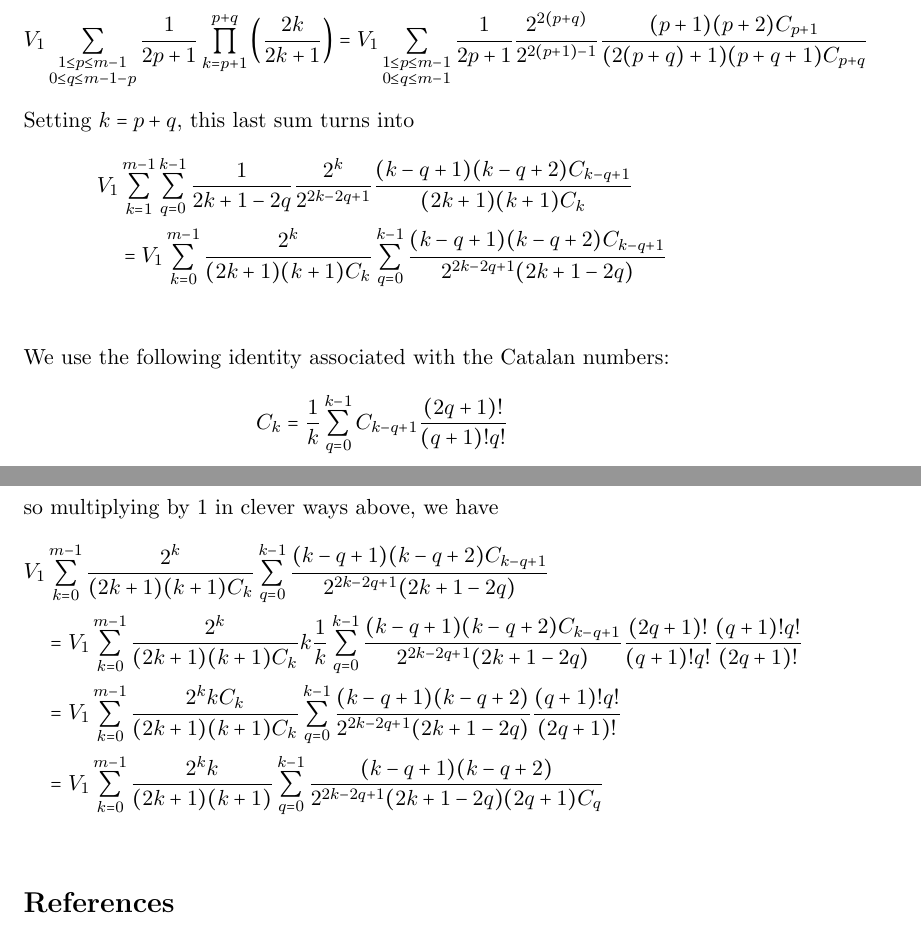
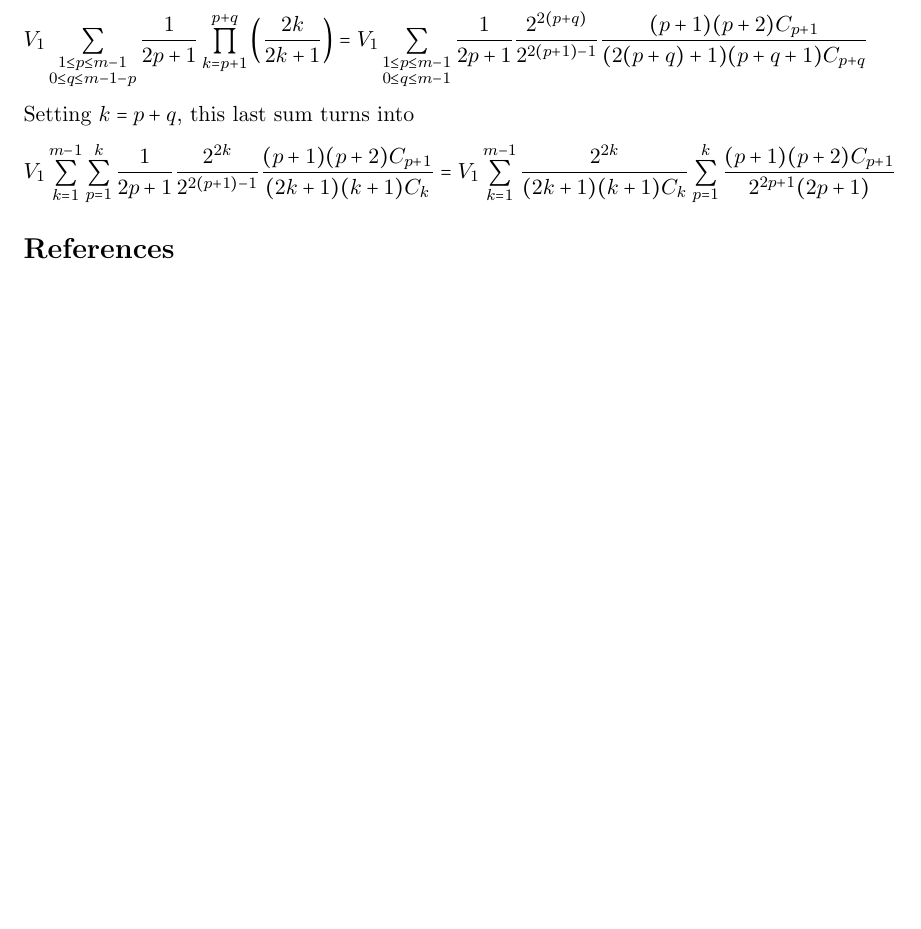
Before and after one commit to steuyve/mastersthesis, a LaTeX document (MATH651/writing/notes-nice.tex): two parts of pages 16 and 17 of 17 before the commit and part of page 16 of 17 after it, the two joined at a grey line, cut so that both start at the same text, the shorter picture padded with empty space. Compiled offline with pdfLaTeX.

Commit message:
Rewrite things in terms of k and p instead of k and q. Get rid of overenthusiastic application of Catalan numbers identity.

```diff
--- a/MATH651/writing/notes-nice.tex
+++ b/MATH651/writing/notes-nice.tex
@@ -394,19 +394,7 @@ V_{1}\sum\limits_{\substack{1\leq p \leq m-1 \\ 0 \leq q \leq m - 1 - p}}\frac{1
 \end{equation*}
 Setting $k = p+q$, this last sum turns into
 \begin{align*}
-&V_1\sum\limits_{k=1}^{m-1}\sum\limits_{q=0}^{k-1}\frac{1}{2k+1-2q}\frac{2^k}{2^{2k-2q+1}}\frac{(k-q+1)(k-q+2)C_{k-q+1}}{(2k+1)(k+1)C_k} \\
-&\quad= V_1\sum\limits_{k=0}^{m-1}\frac{2^k}{(2k+1)(k+1)C_k}\sum\limits_{q=0}^{k-1}\frac{(k-q+1)(k-q+2)C_{k-q+1}}{2^{2k-2q+1}(2k+1-2q)} \\
-\end{align*}
-We use the following identity associated with the Catalan numbers:
-\begin{equation*}
-C_k = \frac{1}{k}\sum\limits_{q=0}^{k-1}C_{k-q+1}\frac{(2q+1)!}{(q+1)!q!}
-\end{equation*}
-so multiplying by 1 in clever ways above, we have
-\begin{align*}
-&V_1\sum\limits_{k=0}^{m-1}\frac{2^k}{(2k+1)(k+1)C_k}\sum\limits_{q=0}^{k-1}\frac{(k-q+1)(k-q+2)C_{k-q+1}}{2^{2k-2q+1}(2k+1-2q)} \\
-&\quad=V_1\sum\limits_{k=0}^{m-1}\frac{2^k}{(2k+1)(k+1)C_k}k\frac{1}{k}\sum\limits_{q=0}^{k-1}\frac{(k-q+1)(k-q+2)C_{k-q+1}}{2^{2k-2q+1}(2k+1-2q)}\frac{(2q+1)!}{(q+1)!q!}\frac{(q+1)!q!}{(2q+1)!} \\
-&\quad=V_1\sum\limits_{k=0}^{m-1}\frac{2^kkC_k}{(2k+1)(k+1)C_k}\sum\limits_{q=0}^{k-1}\frac{(k-q+1)(k-q+2)}{2^{2k-2q+1}(2k+1-2q)}\frac{(q+1)!q!}{(2q+1)!} \\
-&\quad=V_1\sum\limits_{k=0}^{m-1}\frac{2^kk}{(2k+1)(k+1)}\sum\limits_{q=0}^{k-1}\frac{(k-q+1)(k-q+2)}{2^{2k-2q+1}(2k+1-2q)(2q+1)C_q} \\
+&V_1\sum\limits_{k=1}^{m-1}\sum\limits_{p=1}^k\frac{1}{2p+1}\frac{2^{2k}}{2^{2(p+1)-1}}\frac{(p+1)(p+2)C_{p+1}}{(2k+1)(k+1)C_k} = V_1\sum\limits_{k=1}^{m-1}\frac{2^{2k}}{(2k+1)(k+1)C_k}\sum\limits_{p=1}^k\frac{(p+1)(p+2)C_{p+1}}{2^{2p+1}(2p+1)}
 \end{align*}
 
 \nocite{*}
```
Also changed, not shown: MATH651/writing/notes.tex (+1 -13 lines).
